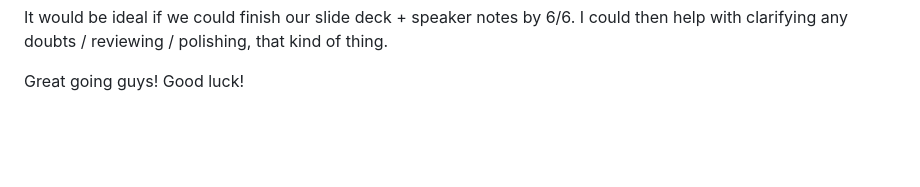
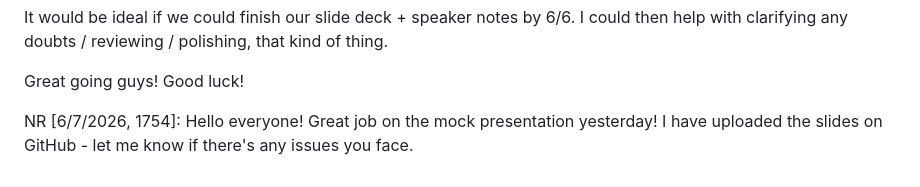
Before and after one commit to icode-dev-col/Orange-Belt-Final-Project, a Markdown page: Communication.MD, the part around the change. Rendered like a GitHub page; blank space fills up the shorter version.

Commit message:
Update Communication.MD with mock presentation notes
Added a note about the mock presentation and uploaded slides.

```diff
--- a/Communication.MD
+++ b/Communication.MD
@@ -38,3 +38,5 @@ NR [5/23/2026, 1249]: I have added a file named "MagicalForest_Worksheet", where
 It would be ideal if we could finish our slide deck + speaker notes by 6/6. I could then help with clarifying any doubts / reviewing / polishing, that kind of thing.
 
 Great going guys! Good luck!
+
+NR [6/7/2026, 1754]: Hello everyone! Great job on the mock presentation yesterday! I have uploaded the slides on GitHub - let me know if there's any issues you face.
```
